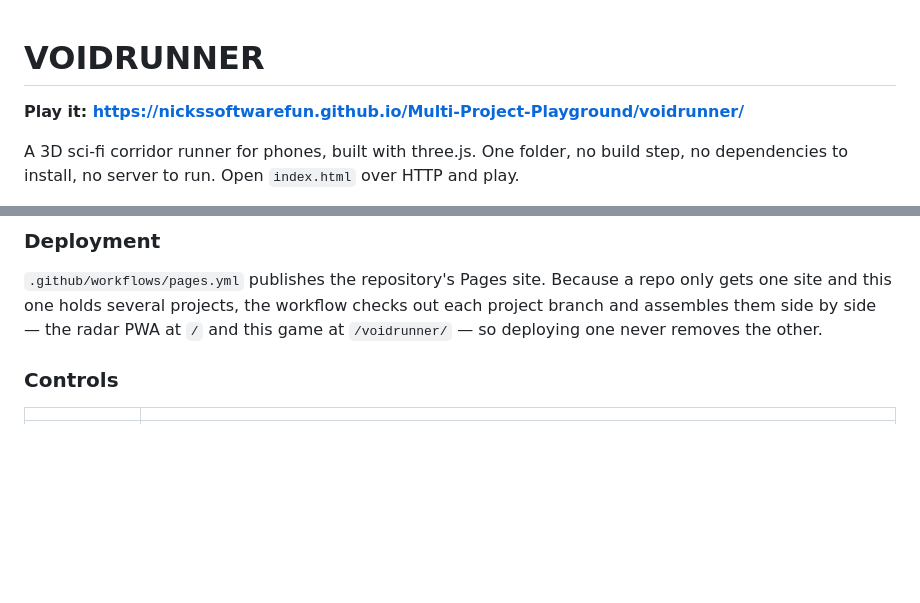
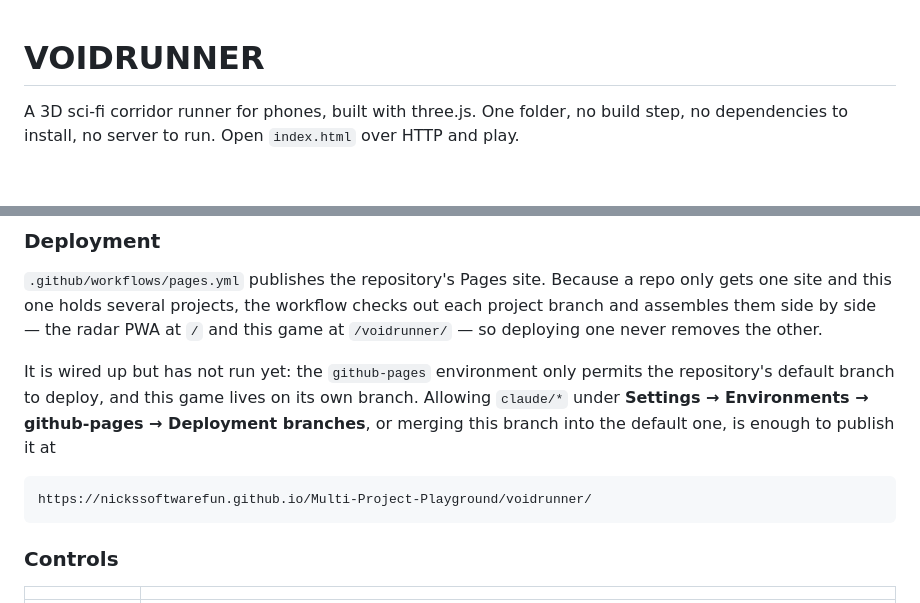
Before and after one commit to NicksSoftwareFun/Multi-Project-Playground, a Markdown page: voidrunner/README.md, 2 parts joined by grey strips. Rendered like a GitHub page; blank space fills up the shorter version.

Commit message:
Correct the README: the Pages URL is not live yet
The environment protection rule on github-pages only allows the default branch
to deploy, so the workflow is in place but has never published. Say that plainly
and record what unblocks it, rather than advertising a URL that 404s.

Co-Authored-By: Claude Opus 5 <noreply@anthropic.com>
Claude-Session: https://claude.ai/code/session_01MWrTNy9W4xvT59GZTDycdk

```diff
--- a/voidrunner/README.md
+++ b/voidrunner/README.md
@@ -1,6 +1,4 @@
 # VOIDRUNNER
-
-**Play it: https://nickssoftwarefun.github.io/Multi-Project-Playground/voidrunner/**
 
 A 3D sci-fi corridor runner for phones, built with three.js. One folder, no
 build step, no dependencies to install, no server to run. Open `index.html`
@@ -45,6 +43,14 @@ script fetches through `npx` if it is not already installed.
 repo only gets one site and this one holds several projects, the workflow checks
 out each project branch and assembles them side by side — the radar PWA at `/`
 and this game at `/voidrunner/` — so deploying one never removes the other.
+
+It is wired up but has not run yet: the `github-pages` environment only permits
+the repository's default branch to deploy, and this game lives on its own
+branch. Allowing `claude/*` under **Settings → Environments → github-pages →
+Deployment branches**, or merging this branch into the default one, is enough to
+publish it at
+
+    https://nickssoftwarefun.github.io/Multi-Project-Playground/voidrunner/
 
 ### Controls
 
```
